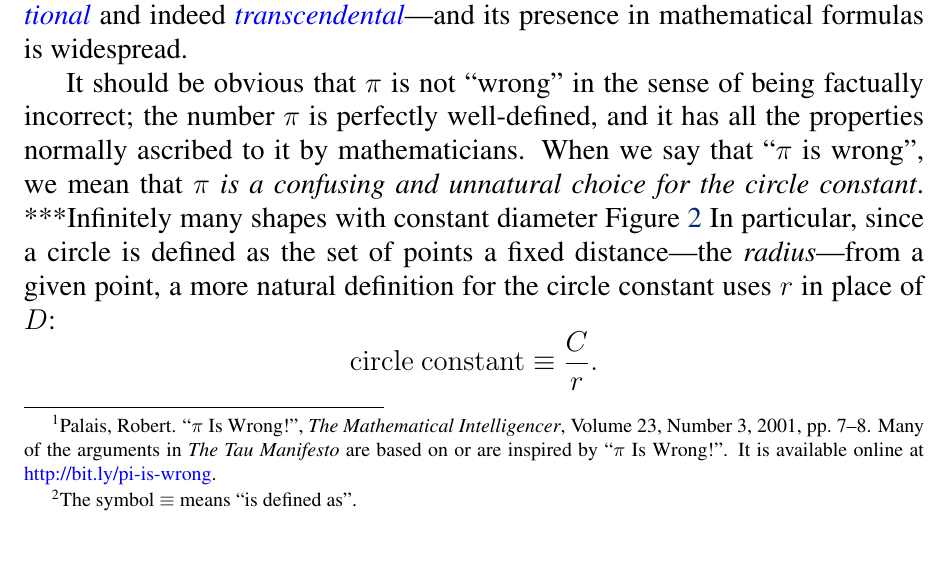
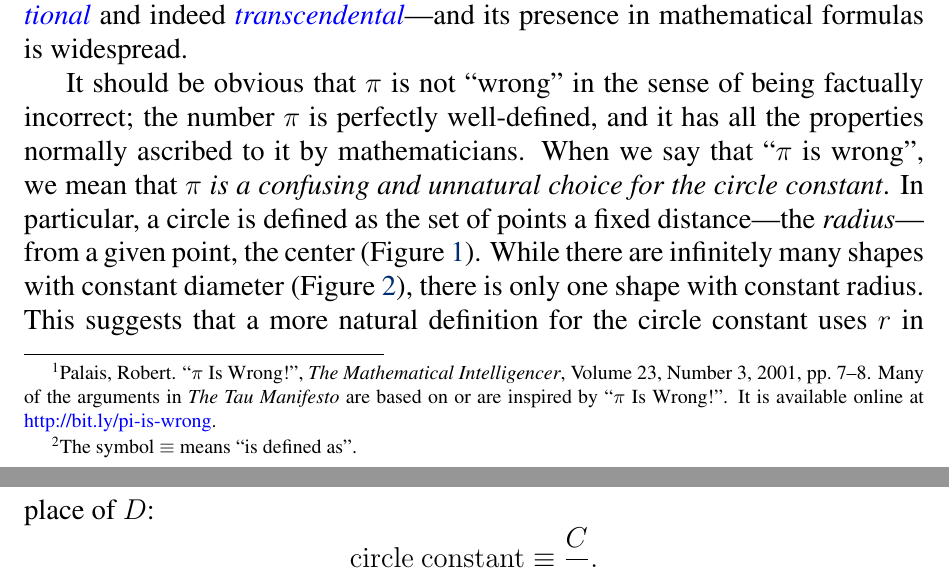
Before and after one commit to skiasaurus/tau_manifesto, a LaTeX document (tau_manifesto.tex, which reads chapters/tau_manifesto.tex): part of page 3 of 49 before the commit and two parts of pages 3 and 5 of 49 after it, the two joined at a grey line, cut so that both start at the same text. Compiled offline with pdfLaTeX.

Commit message:
Add circle anatomy & consstant radius discussion

```diff
--- a/chapters/tau_manifesto.tex
+++ b/chapters/tau_manifesto.tex
@@ -21,10 +21,7 @@ The number $\pi$ has many remarkable properties---among other things, it is \hre
 \caption{Anatomy of a circle.\label{fig:circle}}
 \end{figure}
 
-
-It should be obvious that $\pi$ is not ``wrong'' in the sense of being factually incorrect; the number $\pi$ is perfectly well-defined, and it has all the properties normally ascribed to it by mathematicians. When we say that ``$\pi$ is wrong'', we mean that \emph{$\pi$ is a confusing and unnatural choice for the circle constant}.
-***Infinitely many shapes with constant diameter Figure~\ref{fig:bicycle_constant_diameters}
-In particular, since a circle is defined as the set of points a fixed distance---the \emph{radius}---from a given point, a more natural definition for the circle constant uses $r$ in place of $D$:
+It should be obvious that $\pi$ is not ``wrong'' in the sense of being factually incorrect; the number $\pi$ is perfectly well-defined, and it has all the properties normally ascribed to it by mathematicians. When we say that ``$\pi$ is wrong'', we mean that \emph{$\pi$ is a confusing and unnatural choice for the circle constant}. In particular, a circle is defined as the set of points a fixed distance---the \emph{radius}---from a given point, the center (Figure~\ref{fig:circle}). While there are infinitely many shapes with constant diameter (Figure~\ref{fig:bicycle_constant_diameters}), there is only one shape with constant radius. This suggests that a more natural definition for the circle constant uses $r$ in place of $D$:
 \[
   \mathrm{circle\ constant} \equiv \frac{C}{r}.
 \]
```
